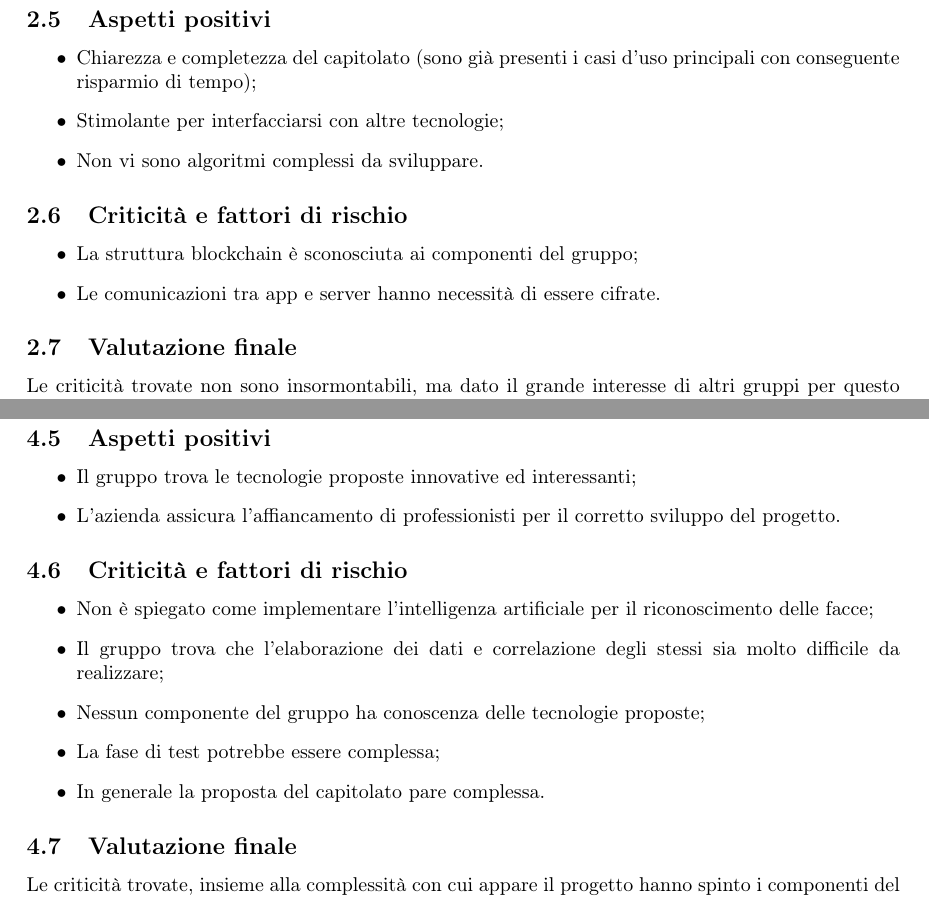
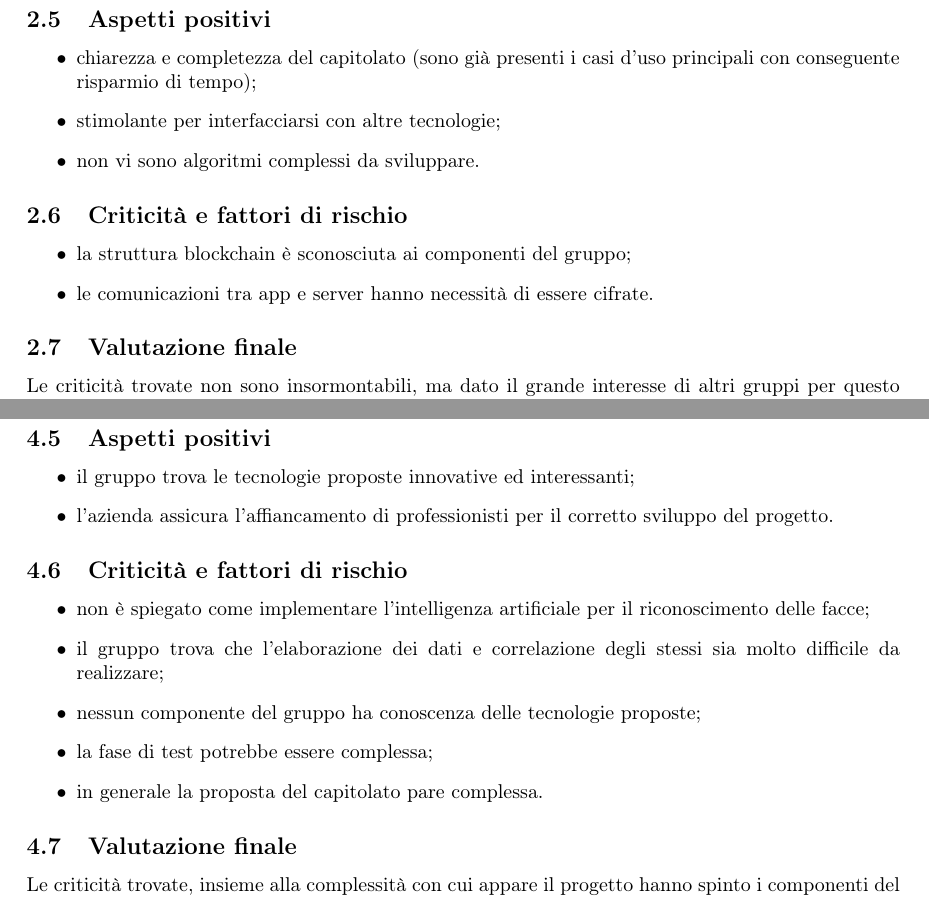
Before and after one commit to MercurySeven/project-docs, a LaTeX document (Interni/StudioDiFattibilità/StudioDiFattibilità.tex, which reads Interni/StudioDiFattibilità/components/fattibilità-c1.tex, Interni/StudioDiFattibilità/components/fattibilità-c3.tex): two parts of pages 7 and 10 of 18, joined at a grey line, cut so that both start at the same text. Compiled offline with pdfLaTeX.

Commit message:
Sistemato le maiuscole (pt.2)

```diff
--- a/Interni/StudioDiFattibilità/components/fattibilità-c1.tex
+++ b/Interni/StudioDiFattibilità/components/fattibilità-c1.tex
@@ -48,15 +48,15 @@ gestione della scalabilità orizzontale.
 
 \subsection{Aspetti positivi}
 \begin{itemize}
-\item Chiarezza e completezza del capitolato (sono già presenti i casi d'uso principali con conseguente risparmio di tempo);
-\item Stimolante per interfacciarsi con altre tecnologie;
-\item Non vi sono algoritmi complessi da sviluppare.
+\item chiarezza e completezza del capitolato (sono già presenti i casi d'uso principali con conseguente risparmio di tempo);
+\item stimolante per interfacciarsi con altre tecnologie;
+\item non vi sono algoritmi complessi da sviluppare.
 \end{itemize}
 
 \subsection{Criticità e fattori di rischio}
 \begin{itemize}
-\item La struttura blockchain è sconosciuta ai componenti del gruppo;
-\item Le comunicazioni tra app e server hanno necessità di essere cifrate.
+\item la struttura blockchain è sconosciuta ai componenti del gruppo;
+\item le comunicazioni tra app e server hanno necessità di essere cifrate.
 \end{itemize}
 
 \subsection{Valutazione finale}
--- a/Interni/StudioDiFattibilità/components/fattibilità-c3.tex
+++ b/Interni/StudioDiFattibilità/components/fattibilità-c3.tex
@@ -38,17 +38,17 @@ e ampia diffusione in applicazioni M2M (MachineToMachine) e IoT (Internet of Thi
 
 \subsection{Aspetti positivi}
 \begin{itemize}
-\item Il gruppo trova le tecnologie proposte innovative ed interessanti;
-\item L'azienda assicura l'affiancamento di professionisti per il corretto sviluppo del progetto.
+\item il gruppo trova le tecnologie proposte innovative ed interessanti;
+\item l'azienda assicura l'affiancamento di professionisti per il corretto sviluppo del progetto.
 \end{itemize}
 
 \subsection{Criticità e fattori di rischio}
 \begin{itemize}
-\item Non è spiegato come implementare l'intelligenza artificiale per il riconoscimento delle facce;
-\item Il gruppo trova che l'elaborazione dei dati e correlazione degli stessi sia molto difficile da realizzare;
-\item Nessun componente del gruppo ha conoscenza delle tecnologie proposte;
-\item La fase di test potrebbe essere complessa;
-\item In generale la proposta del capitolato pare complessa.
+\item non è spiegato come implementare l'intelligenza artificiale per il riconoscimento delle facce;
+\item il gruppo trova che l'elaborazione dei dati e correlazione degli stessi sia molto difficile da realizzare;
+\item nessun componente del gruppo ha conoscenza delle tecnologie proposte;
+\item la fase di test potrebbe essere complessa;
+\item in generale la proposta del capitolato pare complessa.
 \end{itemize}
 
 \subsection{Valutazione finale}
```
Also changed, not shown: Interni/StudioDiFattibilità/components/fattibilità-c2.tex (+3 -3 lines), Interni/StudioDiFattibilità/components/fattibilità-c4.tex (+4 -4 lines), Interni/StudioDiFattibilità/components/fattibilità-c5.tex (+4 -4 lines), Interni/StudioDiFattibilità/components/fattibilità-c6.tex (+4 -4 lines), Interni/StudioDiFattibilità/components/fattibilità-c7.tex (+7 -7 lines).
